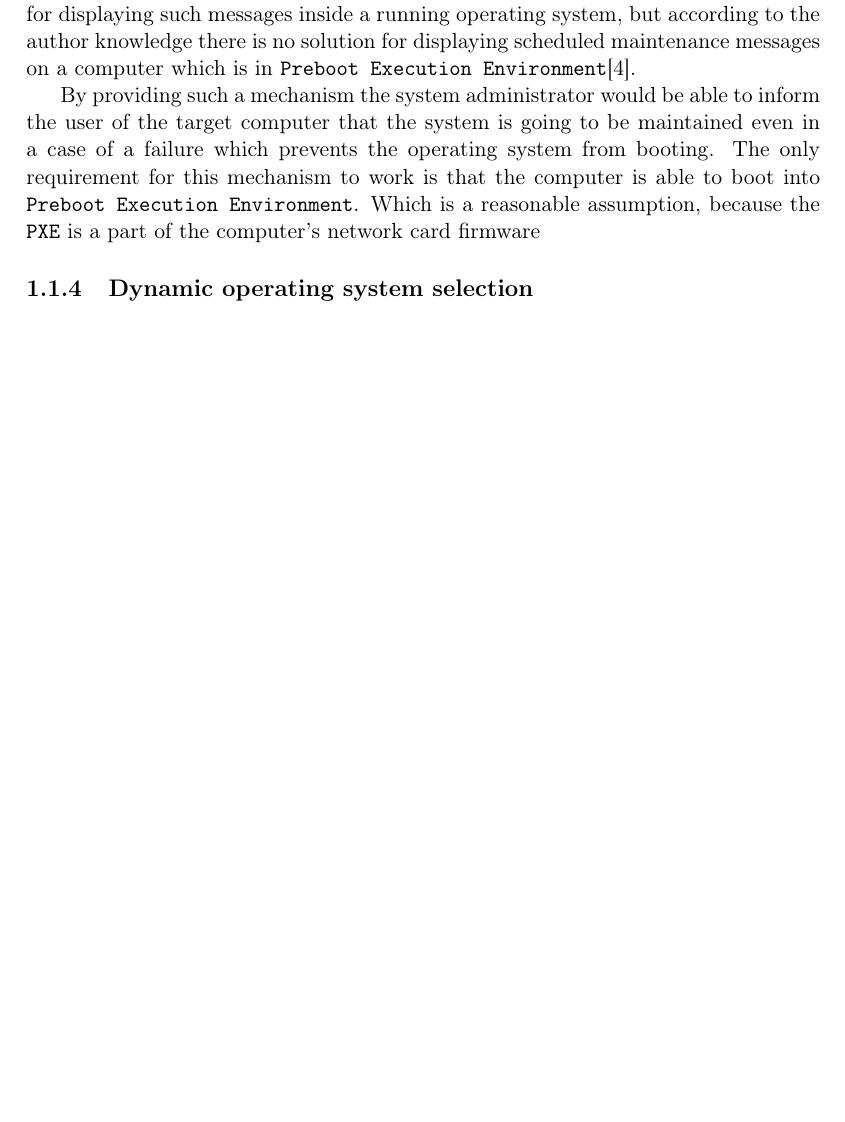
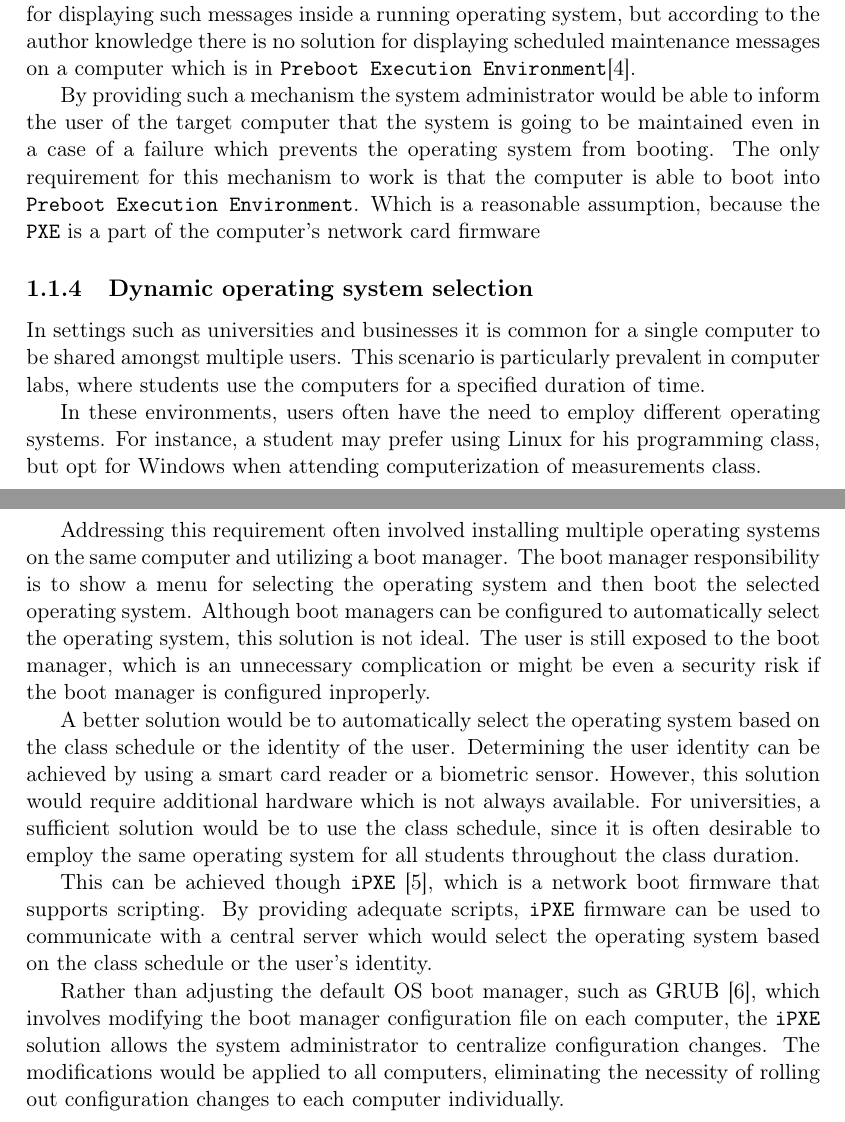
Before and after one commit to Critteros/Engineering-Thesis, a LaTeX document (main.tex, which reads introduction/motivation-and-background.tex): part of page 3 of 4 before the commit and two parts of pages 3 and 4 of 5 after it, the two joined at a grey line, cut so that both start at the same text, the shorter picture padded with empty space. Compiled offline with pdfLaTeX.

Commit message:
Finished dynamic operating system selection section

```diff
--- a/introduction/motivation-and-background.tex
+++ b/introduction/motivation-and-background.tex
@@ -61,6 +61,26 @@ The only requirement for this mechanism to work is that the computer is able to
 Which is a reasonable assumption, because the \texttt{PXE} is a part of the computer's network card firmware
 
 \subsection{Dynamic operating system selection}
+In settings such as universities and businesses it is common for a single computer to be shared amongst multiple users.
+This scenario is particularly prevalent in computer labs, where students use the computers for a specified duration of time.
 
+In these environments, users often have the need to employ different operating systems.
+For instance, a student may prefer using Linux for his programming class, but opt for Windows when attending computerization of measurements class.
+
+Addressing this requirement often involved installing multiple operating systems on the same computer and utilizing a boot manager.
+The boot manager responsibility is to show a menu for selecting the operating system and then boot the selected operating system.
+Although boot managers can be configured to automatically select the operating system, this solution is not ideal.
+The user is still exposed to the boot manager, which is an unnecessary complication or might be even a security risk if the boot manager is configured inproperly.
+
+A better solution would be to automatically select the operating system based on the class schedule or the identity of the user.
+Determining the user identity can be achieved by using a smart card reader or a biometric sensor. However, this solution would
+require additional hardware which is not always available. For universities, a sufficient solution would be to use the class schedule,
+since it is often desirable to employ the same operating system for all students throughout the class duration.
+
+This can be achieved though \texttt{iPXE} \cite{ipxe}, which is a network boot firmware that supports scripting.
+By providing adequate scripts, \texttt{iPXE} firmware can be used to communicate with a central server which would select the operating system based on the class schedule or the user's identity.
+
+Rather than adjusting the default OS boot manager, such as GRUB \cite{grub}, which involves modifying the boot manager configuration file on each computer, the \texttt{iPXE} solution
+allows the system administrator to centralize configuration changes. The modifications would be applied to all computers, eliminating the necessity of rolling out configuration changes to each computer individually.
 
 \end{document}
```
Also changed, not shown: introduction/introduction.bib (+15 -0 lines).
